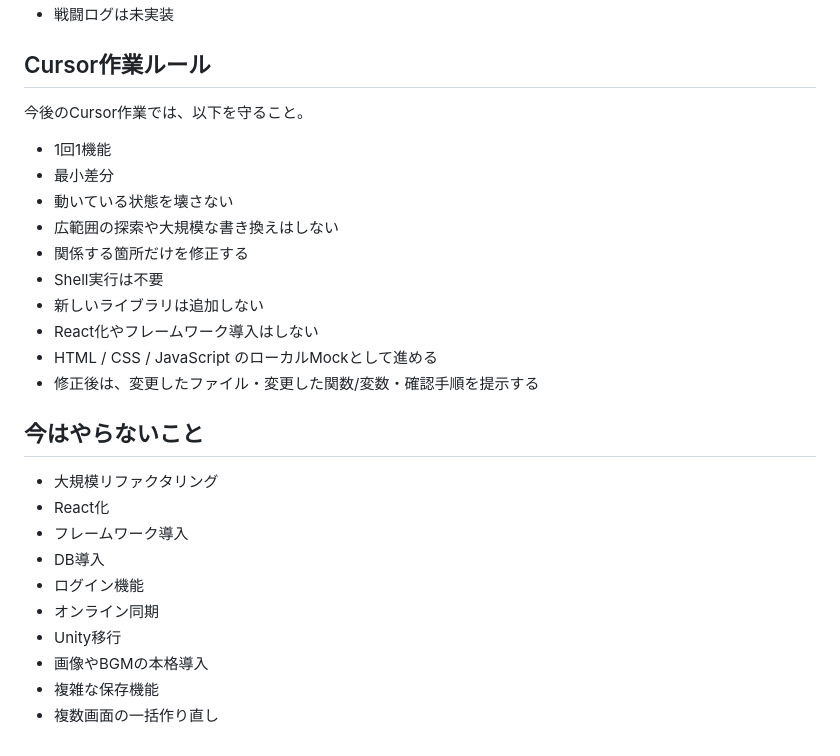
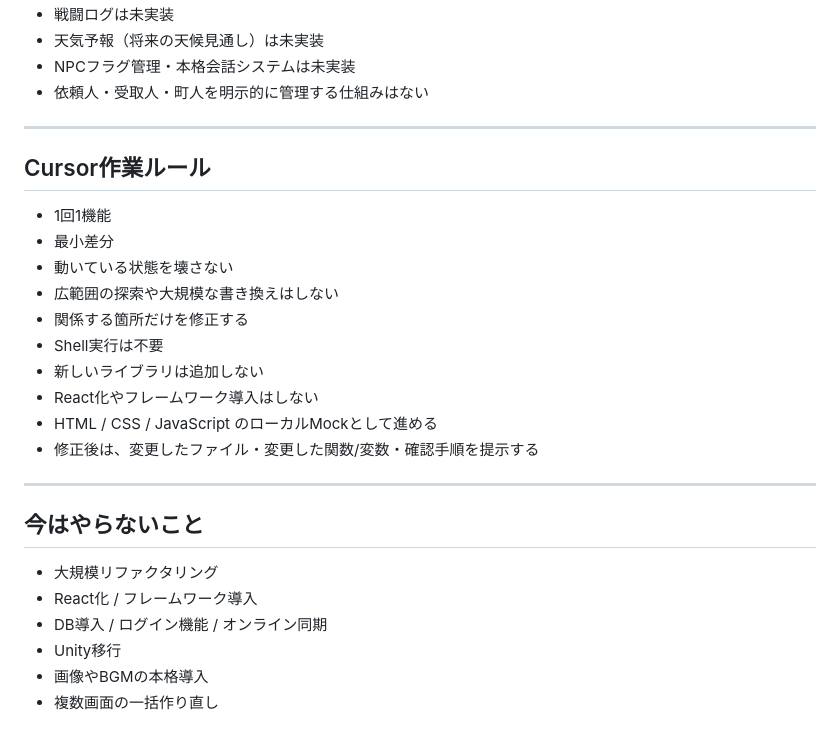
Before and after one commit to kaz6/guild-log-mock, a Markdown page: CURRENT_SPEC.md, the part around one of its changes. Rendered like a GitHub page.

```diff
--- a/CURRENT_SPEC.md
+++ b/CURRENT_SPEC.md
@@ -108,8 +156,11 @@
 - 戦闘ログは未実装
+- 天気予報（将来の天候見通し）は未実装
+- NPCフラグ管理・本格会話システムは未実装
+- 依頼人・受取人・町人を明示的に管理する仕組みはない
+
+---
 
 ## Cursor作業ルール
-
-今後のCursor作業では、以下を守ること。
 
 - 1回1機能
 - 最小差分
@@ -122,15 +173,13 @@
 - HTML / CSS / JavaScript のローカルMockとして進める
 - 修正後は、変更したファイル・変更した関数/変数・確認手順を提示する
 
+---
+
 ## 今はやらないこと
 
 - 大規模リファクタリング
-- React化
-- フレームワーク導入
-- DB導入
-- ログイン機能
-- オンライン同期
+- React化 / フレームワーク導入
+- DB導入 / ログイン機能 / オンライン同期
 - Unity移行
 - 画像やBGMの本格導入
-- 複雑な保存機能
 - 複数画面の一括作り直し
```
Also changed, not shown: other parts of CURRENT_SPEC.md (+102 -54 lines), NEXT_TASKS.md (+28 -167 lines).
